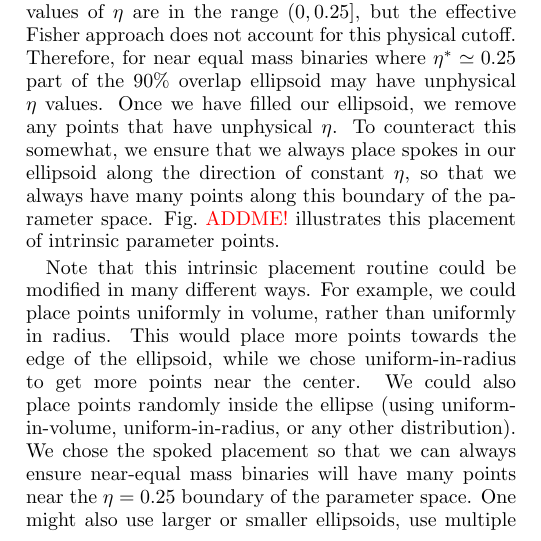
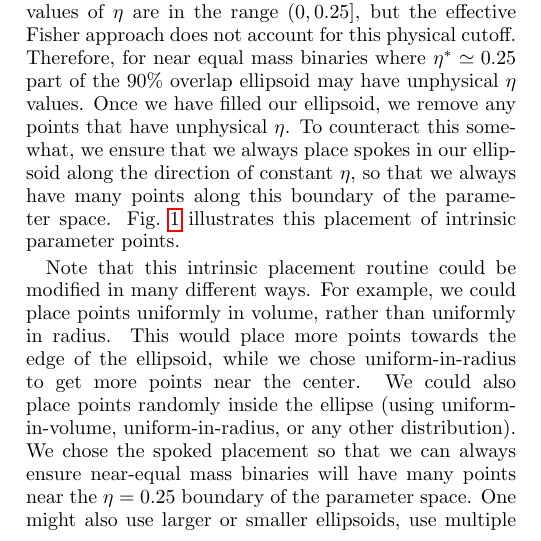
Before and after one commit to oshaughn/research-projects-RIT, a LaTeX paper (MonteCarloMarginalizeCode/Notes/paper/rapid_pe.tex, which reads MonteCarloMarginalizeCode/Notes/paper/methods.tex): part of one column of page 7 of 15, cut so that both start at the same text. Compiled offline with pdfLaTeX.

Commit message:
Fixed ref. to a fig.

```diff
--- a/MonteCarloMarginalizeCode/Notes/paper/methods.tex
+++ b/MonteCarloMarginalizeCode/Notes/paper/methods.tex
@@ -425,7 +425,7 @@ part of the $90\%$ overlap ellipsoid may have unphysical $\eta$ values. Once we
 any points that have unphysical $\eta$. To counteract this somewhat,
 we ensure that we always place spokes in our ellipsoid along the direction of constant $\eta$,
 so that we always have many points along this boundary of the parameter space.
-Fig.~\editremark{ADDME!} illustrates this placement of intrinsic parameter points.
+Fig.~\ref{fig:linear_ellipse} illustrates this placement of intrinsic parameter points.
 
 Note that this intrinsic placement routine could be modified in many different ways. For example,
 we could place points uniformly in volume, rather than uniformly in radius. This would place more points
```
